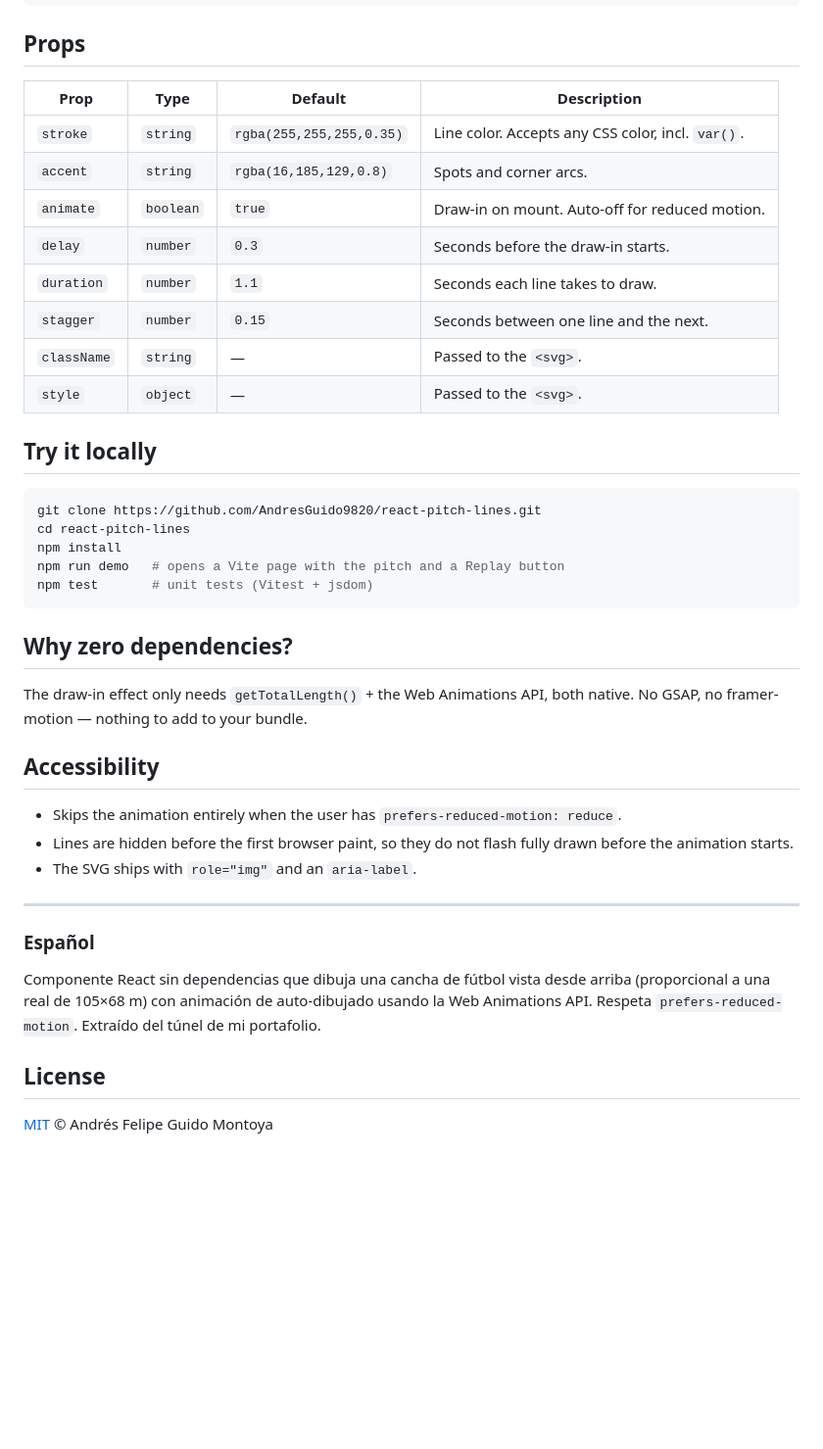
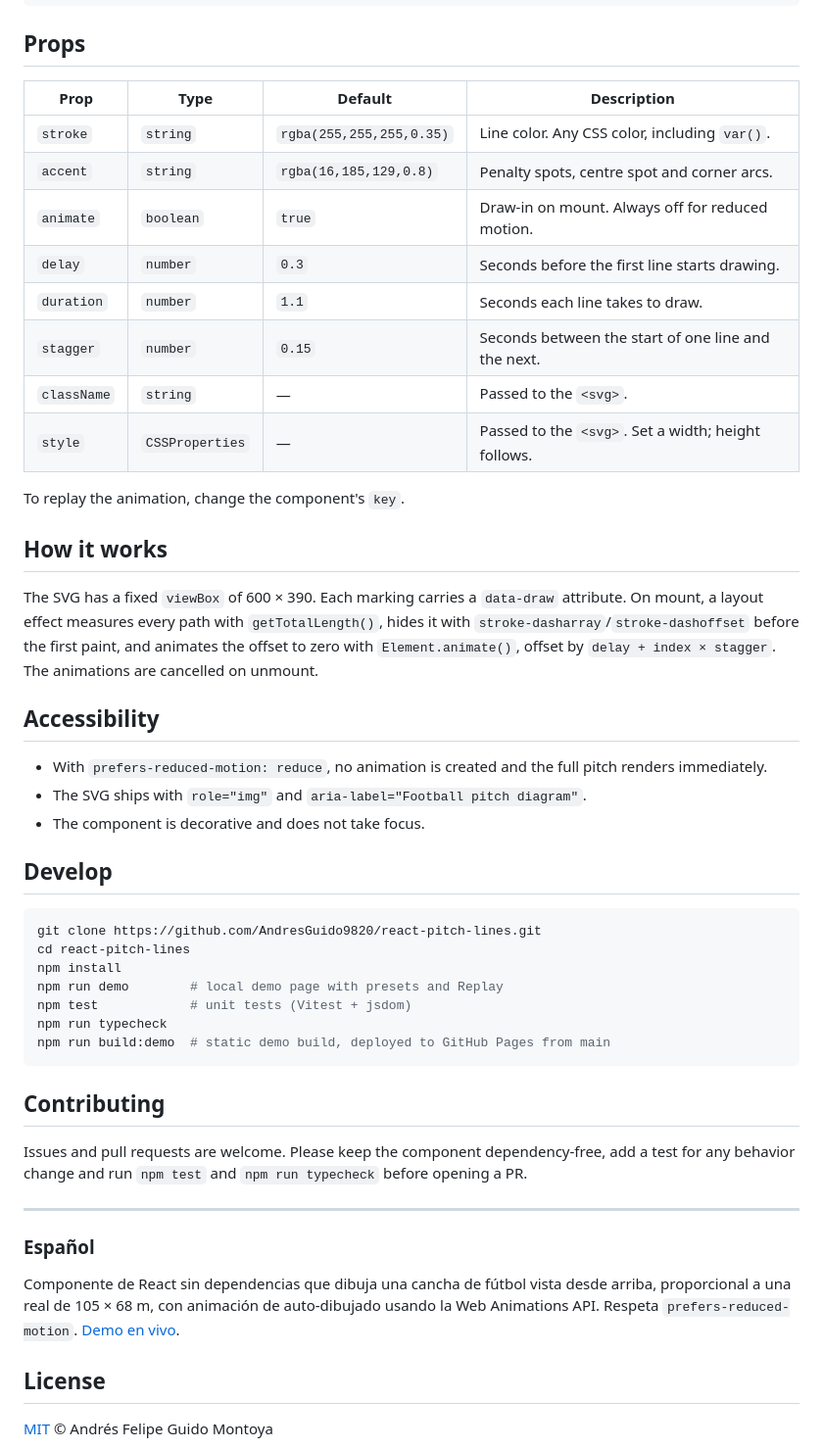
Before and after one commit to AndresGuido9820/react-pitch-lines, a Markdown page: README.md, the part around one of its changes. Shown at 98% size. Drawn GitHub-style; blank space fills up the shorter version.

````diff
--- a/README.md
+++ b/README.md
@@ -36,42 +51,50 @@ export function Hero() {
 
 ## Props
 
-| Prop        | Type      | Default                   | Description                                        |
-| ----------- | --------- | ------------------------- | -------------------------------------------------- |
-| `stroke`    | `string`  | `rgba(255,255,255,0.35)`  | Line color. Accepts any CSS color, incl. `var()`.  |
-| `accent`    | `string`  | `rgba(16,185,129,0.8)`    | Spots and corner arcs.                              |
-| `animate`   | `boolean` | `true`                    | Draw-in on mount. Auto-off for reduced motion.      |
-| `delay`     | `number`  | `0.3`                     | Seconds before the draw-in starts.                  |
-| `duration`  | `number`  | `1.1`                     | Seconds each line takes to draw.                    |
-| `stagger`   | `number`  | `0.15`                    | Seconds between one line and the next.              |
-| `className` | `string`  | —                         | Passed to the `<svg>`.                              |
-| `style`     | `object`  | —                         | Passed to the `<svg>`.                              |
+| Prop        | Type            | Default                  | Description                                            |
+| ----------- | --------------- | ------------------------ | ------------------------------------------------------ |
+| `stroke`    | `string`        | `rgba(255,255,255,0.35)` | Line color. Any CSS color, including `var()`.          |
+| `accent`    | `string`        | `rgba(16,185,129,0.8)`   | Penalty spots, centre spot and corner arcs.            |
+| `animate`   | `boolean`       | `true`                   | Draw-in on mount. Always off for reduced motion.       |
+| `delay`     | `number`        | `0.3`                    | Seconds before the first line starts drawing.          |
+| `duration`  | `number`        | `1.1`                    | Seconds each line takes to draw.                       |
+| `stagger`   | `number`        | `0.15`                   | Seconds between the start of one line and the next.    |
+| `className` | `string`        | —                        | Passed to the `<svg>`.                                 |
+| `style`     | `CSSProperties` | —                        | Passed to the `<svg>`. Set a width; height follows.    |
 
-## Try it locally
+To replay the animation, change the component's `key`.
+
+## How it works
+
+The SVG has a fixed `viewBox` of 600 × 390. Each marking carries a `data-draw` attribute. On mount, a layout effect measures every path with `getTotalLength()`, hides it with `stroke-dasharray`/`stroke-dashoffset` before the first paint, and animates the offset to zero with `Element.animate()`, offset by `delay + index × stagger`. The animations are cancelled on unmount.
+
+## Accessibility
+
+- With `prefers-reduced-motion: reduce`, no animation is created and the full pitch renders immediately.
+- The SVG ships with `role="img"` and `aria-label="Football pitch diagram"`.
+- The component is decorative and does not take focus.
+
+## Develop
 
 ```bash
 git clone https://github.com/AndresGuido9820/react-pitch-lines.git
 cd react-pitch-lines
 npm install
-npm run demo   # opens a Vite page with the pitch and a Replay button
-npm test       # unit tests (Vitest + jsdom)
+npm run demo        # local demo page with presets and Replay
+npm test            # unit tests (Vitest + jsdom)
+npm run typecheck
+npm run build:demo  # static demo build, deployed to GitHub Pages from main
 ```
 
-## Why zero dependencies?
+## Contributing
 
-The draw-in effect only needs `getTotalLength()` + the Web Animations API, both native. No GSAP, no framer-motion — nothing to add to your bundle.
-
-## Accessibility
-
-- Skips the animation entirely when the user has `prefers-reduced-motion: reduce`.
-- Lines are hidden before the first browser paint, so they do not flash fully drawn before the animation starts.
-- The SVG ships with `role="img"` and an `aria-label`.
+Issues and pull requests are welcome. Please keep the component dependency-free, add a test for any behavior change and run `npm test` and `npm run typecheck` before opening a PR.
 
 ---
 
 ### Español
 
-Componente React sin dependencias que dibuja una cancha de fútbol vista desde arriba (proporcional a una real de 105×68 m) con animación de auto-dibujado usando la Web Animations API. Respeta `prefers-reduced-motion`. Extraído del túnel de mi portafolio.
+Componente de React sin dependencias que dibuja una cancha de fútbol vista desde arriba, proporcional a una real de 105 × 68 m, con animación de auto-dibujado usando la Web Animations API. Respeta `prefers-reduced-motion`. [Demo en vivo](https://andresguido9820.github.io/react-pitch-lines/).
 
 ## License
 
````
Also changed, not shown: other parts of README.md (+19 -4 lines), docs/media/pitch-draw.gif (added).
